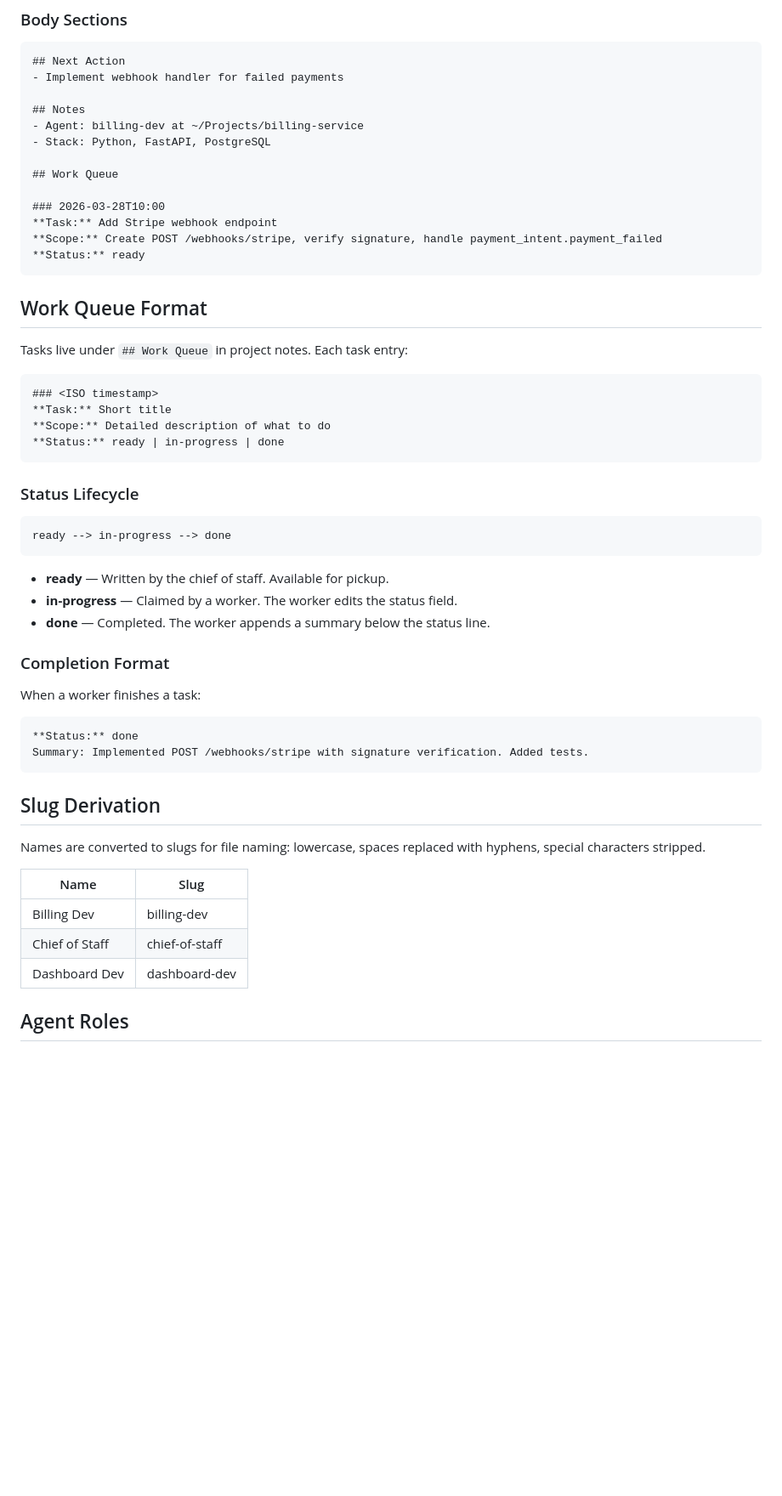
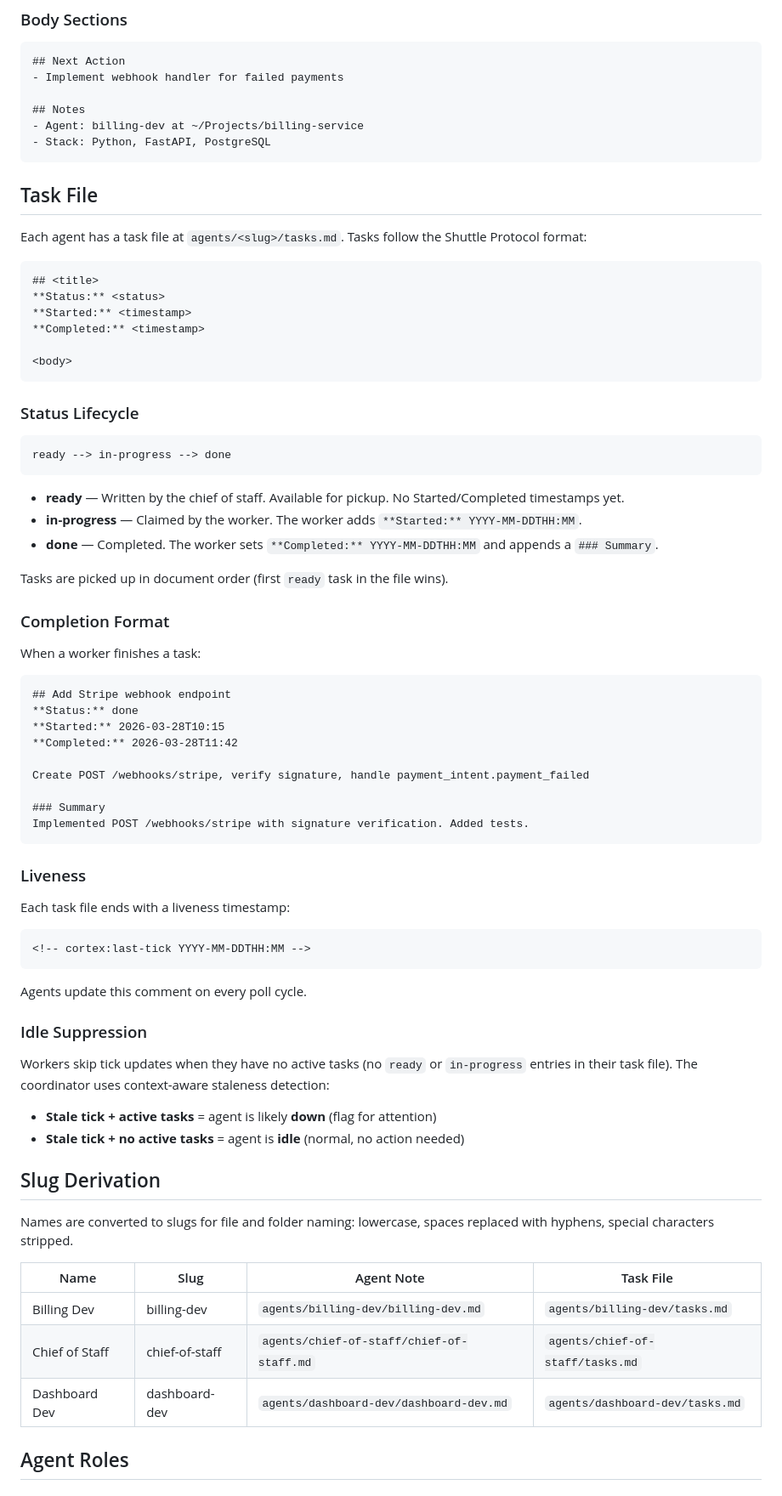
Before and after one commit to agentweave/cortex, a Markdown page: docs/protocol.md, the part around one of its changes. Shown at 85% size. Drawn GitHub-style; blank space fills up the shorter version.

````diff
--- a/docs/protocol.md
+++ b/docs/protocol.md
@@ -96,24 +100,19 @@ status: active
 ## Notes
 - Agent: billing-dev at ~/Projects/billing-service
 - Stack: Python, FastAPI, PostgreSQL
-
-## Work Queue
-
-### 2026-03-28T10:00
-**Task:** Add Stripe webhook endpoint
-**Scope:** Create POST /webhooks/stripe, verify signature, handle payment_intent.payment_failed
-**Status:** ready
 ```
 
-## Work Queue Format
+## Task File
 
-Tasks live under `## Work Queue` in project notes. Each task entry:
+Each agent has a task file at `agents/<slug>/tasks.md`. Tasks follow the Shuttle Protocol format:
 
 ```markdown
-### <ISO timestamp>
-**Task:** Short title
-**Scope:** Detailed description of what to do
-**Status:** ready | in-progress | done
+## <title>
+**Status:** <status>
+**Started:** <timestamp>
+**Completed:** <timestamp>
+
+<body>
 ```
 
 ### Status Lifecycle
@@ -122,28 +121,54 @@ Tasks live under `## Work Queue` in project notes. Each task entry:
 ready --> in-progress --> done
 ```
 
-- **ready** — Written by the chief of staff. Available for pickup.
-- **in-progress** — Claimed by a worker. The worker edits the status field.
-- **done** — Completed. The worker appends a summary below the status line.
+- **ready** — Written by the chief of staff. Available for pickup. No Started/Completed timestamps yet.
+- **in-progress** — Claimed by the worker. The worker adds `**Started:** YYYY-MM-DDTHH:MM`.
+- **done** — Completed. The worker sets `**Completed:** YYYY-MM-DDTHH:MM` and appends a `### Summary`.
+
+Tasks are picked up in document order (first `ready` task in the file wins).
 
 ### Completion Format
 
 When a worker finishes a task:
 
 ```markdown
+## Add Stripe webhook endpoint
 **Status:** done
-Summary: Implemented POST /webhooks/stripe with signature verification. Added tests.
+**Started:** 2026-03-28T10:15
+**Completed:** 2026-03-28T11:42
+
+Create POST /webhooks/stripe, verify signature, handle payment_intent.payment_failed
+
+### Summary
+Implemented POST /webhooks/stripe with signature verification. Added tests.
 ```
+
+### Liveness
+
+Each task file ends with a liveness timestamp:
+
+```markdown
+<!-- cortex:last-tick YYYY-MM-DDTHH:MM -->
+```
+
+Agents update this comment on every poll cycle.
+
+### Idle Suppression
+
+Workers skip tick updates when they have no active tasks (no `ready` or `in-progress` entries in their task file). The coordinator uses context-aware staleness detection:
+
+- **Stale tick + active tasks** = agent is likely **down** (flag for attention)
+- **Stale tick + no active tasks** = agent is **idle** (normal, no action needed)
 
 ## Slug Derivation
 
-Names are converted to slugs for file naming: lowercase, spaces replaced with hyphens, special characters stripped.
+Names are converted to slugs for file and folder naming: lowercase, spaces replaced with hyphens, special characters stripped.
 
-| Name | Slug |
-|------|------|
-| Billing Dev | billing-dev |
-| Chief of Staff | chief-of-staff |
-| Dashboard Dev | dashboard-dev |
+| Name | Slug | Agent Note | Task File |
+|------|------|------------|-----------|
+| Billing Dev | billing-dev | `agents/billing-dev/billing-dev.md` | `agents/billing-dev/tasks.md` |
+| Chief of Staff | chief-of-staff | `agents/chief-of-staff/chief-of-staff.md` | `agents/chief-of-staff/tasks.md` |
+| Dashboard Dev | dashboard-dev | `agents/dashboard-dev/dashboard-dev.md` | `agents/dashboard-dev/tasks.md` |
 
 ## Agent Roles
 
````
Also changed, not shown: other parts of docs/protocol.md (+23 -22 lines).
